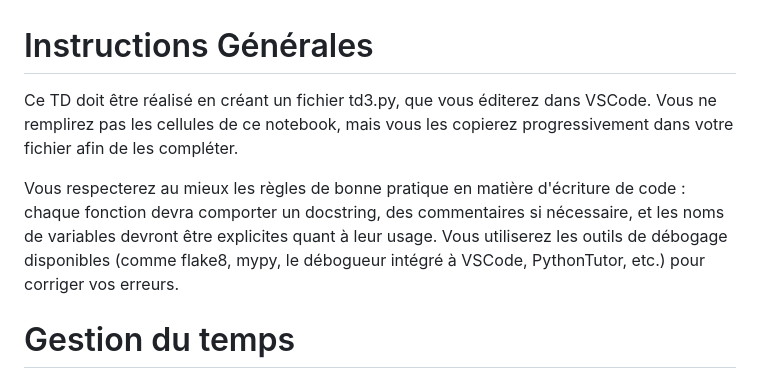
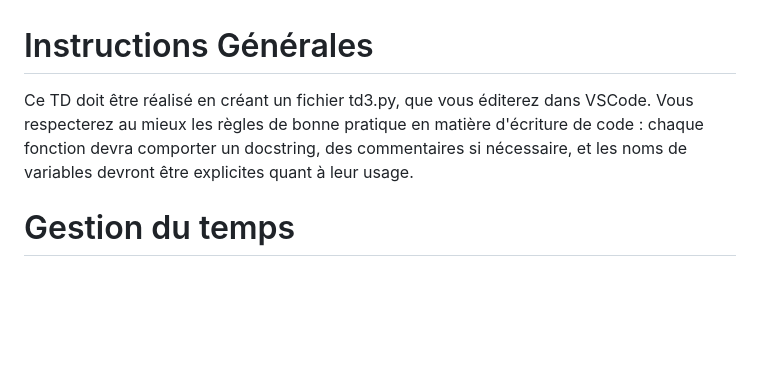
Before and after one commit to uvsq-l1-info100/l1-python, a Markdown page: TD/TD3/03_fonctions.md, the part around the change. Rendered like a GitHub page; blank space fills up the shorter version.

Commit message:
TD fonctions

```diff
--- a/TD/TD3/03_fonctions.md
+++ b/TD/TD3/03_fonctions.md
@@ -1,8 +1,6 @@
 # Instructions Générales
 
-Ce TD doit être réalisé en créant un fichier td3.py, que vous éditerez dans VSCode. Vous ne remplirez pas les cellules de ce notebook, mais vous les copierez progressivement dans votre fichier afin de les compléter.
-
-Vous respecterez au mieux les règles de bonne pratique en matière d'écriture de code : chaque fonction devra comporter un docstring, des commentaires si nécessaire, et les noms de variables devront être explicites quant à leur usage. Vous utiliserez les outils de débogage disponibles (comme flake8, mypy, le débogueur intégré à VSCode, PythonTutor, etc.) pour corriger vos erreurs.
+Ce TD doit être réalisé en créant un fichier td3.py, que vous éditerez dans VSCode. Vous respecterez au mieux les règles de bonne pratique en matière d'écriture de code : chaque fonction devra comporter un docstring, des commentaires si nécessaire, et les noms de variables devront être explicites quant à leur usage.
 
 # Gestion du temps
 
```
